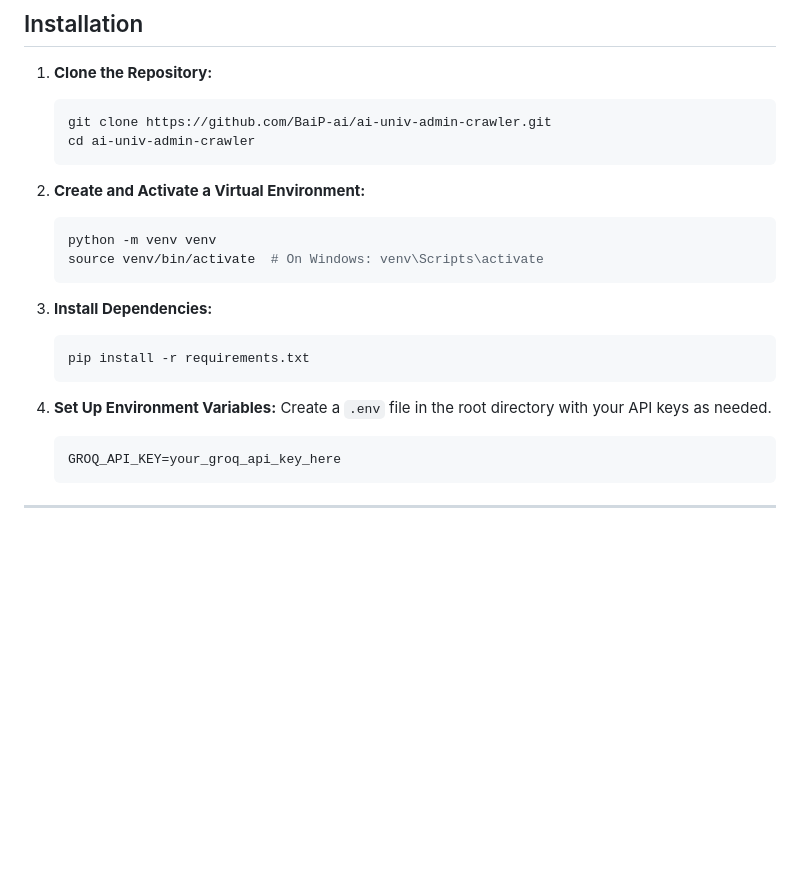
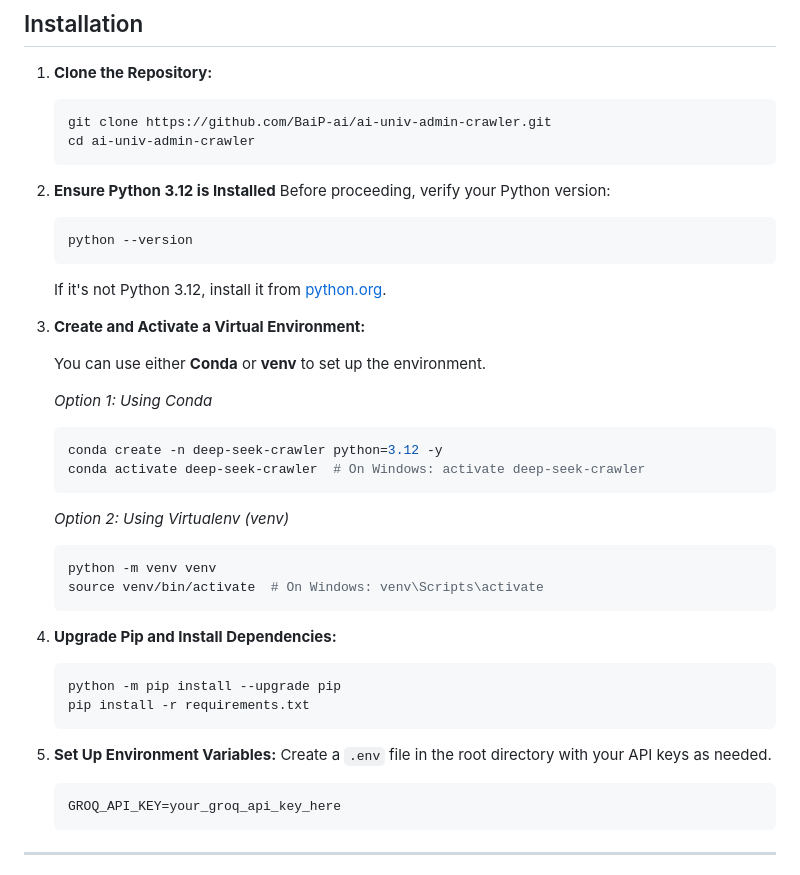
Before and after one commit to BaiP-AI-Private/ai-univ-admin-crawler, a Markdown page: README.md, the part around the change. GitHub-like rendering; blank space fills up the shorter version.

Commit message:
update installation section

````diff
--- a/README.md
+++ b/README.md
@@ -45,20 +45,38 @@ This project is a web crawler built with Python that scrapes university admissio
    cd ai-univ-admin-crawler
    ```
 
-2. **Create and Activate a Virtual Environment:**
+2. **Ensure Python 3.12 is Installed**
+   Before proceeding, verify your Python version:
+   ```bash
+   python --version
+   ```
+   If it's not Python 3.12, install it from [python.org](https://www.python.org/downloads/).
+
+3. **Create and Activate a Virtual Environment:**
+
+   You can use either **Conda** or **venv** to set up the environment.
+
+   _Option 1: Using Conda_
+   ```bash
+   conda create -n deep-seek-crawler python=3.12 -y
+   conda activate deep-seek-crawler  # On Windows: activate deep-seek-crawler
+   ```
+
+   _Option 2: Using Virtualenv (venv)_
    ```bash
    python -m venv venv
    source venv/bin/activate  # On Windows: venv\Scripts\activate
    ```
 
-3. **Install Dependencies:**
+4. **Upgrade Pip and Install Dependencies:**
    ```bash
+   python -m pip install --upgrade pip
    pip install -r requirements.txt
    ```
 
-4. **Set Up Environment Variables:**
+5. **Set Up Environment Variables:**
    Create a `.env` file in the root directory with your API keys as needed.
-   ```
+   ```bash
    GROQ_API_KEY=your_groq_api_key_here
    ```
 
````
